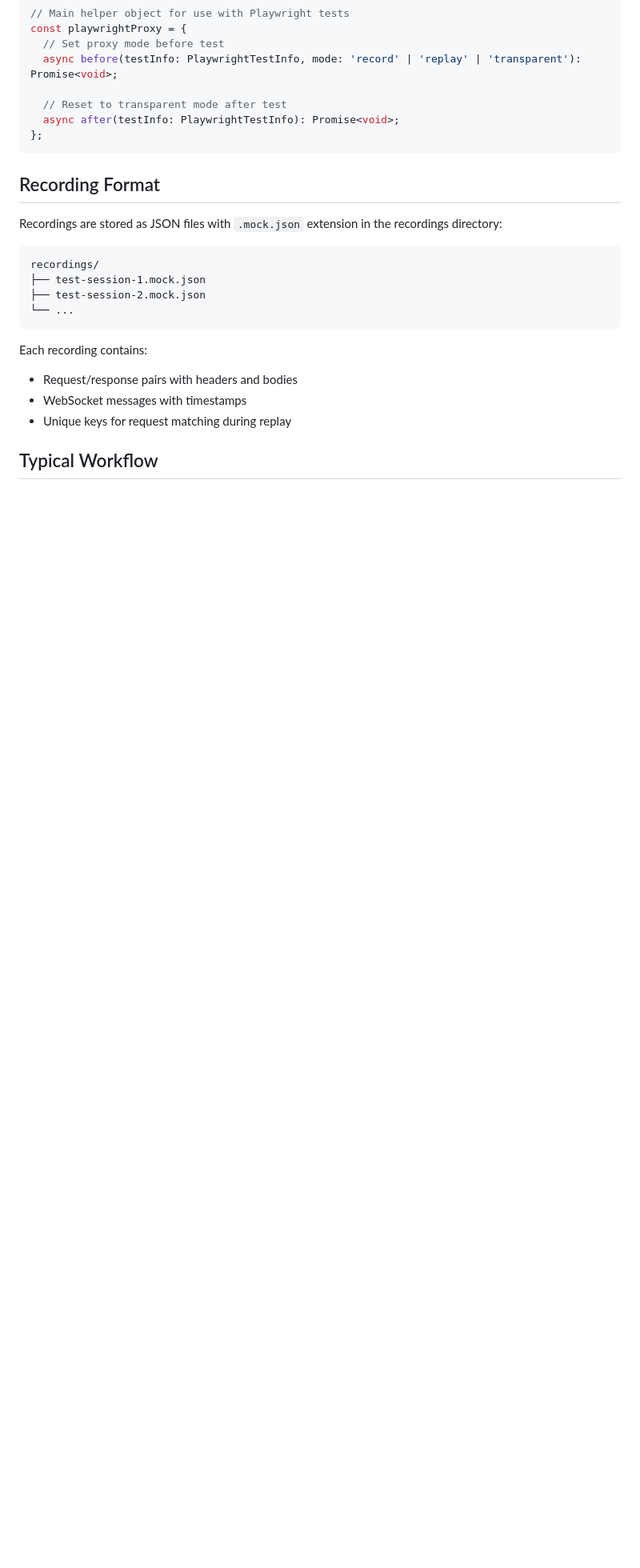
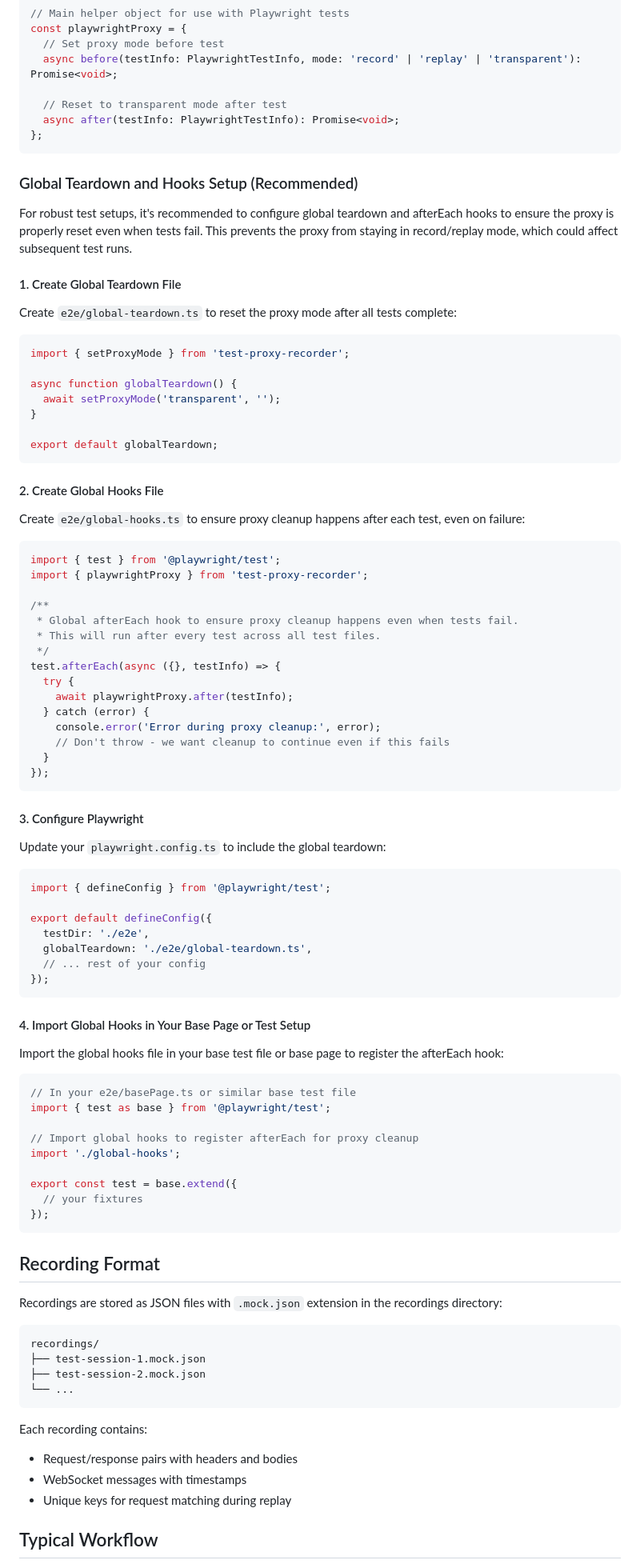
Before and after one commit to asmyshlyaev177/test-proxy-recorder, a Markdown page: README.md, the part around the change. Shown: that part at 80% size. Drawn GitHub-style; blank space fills up the shorter version.

Commit message:
update docs about playwright related setup

````diff
--- a/README.md
+++ b/README.md
@@ -203,11 +203,81 @@ const playwrightProxy = {
 };
 ```
 
+### Global Teardown and Hooks Setup (Recommended)
+
+For robust test setups, it's recommended to configure global teardown and afterEach hooks to ensure the proxy is properly reset even when tests fail. This prevents the proxy from staying in record/replay mode, which could affect subsequent test runs.
+
+#### 1. Create Global Teardown File
+
+Create `e2e/global-teardown.ts` to reset the proxy mode after all tests complete:
+
+```typescript
+import { setProxyMode } from 'test-proxy-recorder';
+
+async function globalTeardown() {
+  await setProxyMode('transparent', '');
+}
+
+export default globalTeardown;
+```
+
+#### 2. Create Global Hooks File
+
+Create `e2e/global-hooks.ts` to ensure proxy cleanup happens after each test, even on failure:
+
+```typescript
+import { test } from '@playwright/test';
+import { playwrightProxy } from 'test-proxy-recorder';
+
+/**
+ * Global afterEach hook to ensure proxy cleanup happens even when tests fail.
+ * This will run after every test across all test files.
+ */
+test.afterEach(async ({}, testInfo) => {
+  try {
+    await playwrightProxy.after(testInfo);
+  } catch (error) {
+    console.error('Error during proxy cleanup:', error);
+    // Don't throw - we want cleanup to continue even if this fails
+  }
+});
+```
+
+#### 3. Configure Playwright
+
+Update your `playwright.config.ts` to include the global teardown:
+
+```typescript
+import { defineConfig } from '@playwright/test';
+
+export default defineConfig({
+  testDir: './e2e',
+  globalTeardown: './e2e/global-teardown.ts',
+  // ... rest of your config
+});
+```
+
+#### 4. Import Global Hooks in Your Base Page or Test Setup
+
+Import the global hooks file in your base test file or base page to register the afterEach hook:
+
+```typescript
+// In your e2e/basePage.ts or similar base test file
+import { test as base } from '@playwright/test';
+
+// Import global hooks to register afterEach for proxy cleanup
+import './global-hooks';
+
+export const test = base.extend({
+  // your fixtures
+});
+```
+
 ## Recording Format
 
 Recordings are stored as JSON files with `.mock.json` extension in the recordings directory:
 
-```
+```text
 recordings/
 ├── test-session-1.mock.json
 ├── test-session-2.mock.json
````
